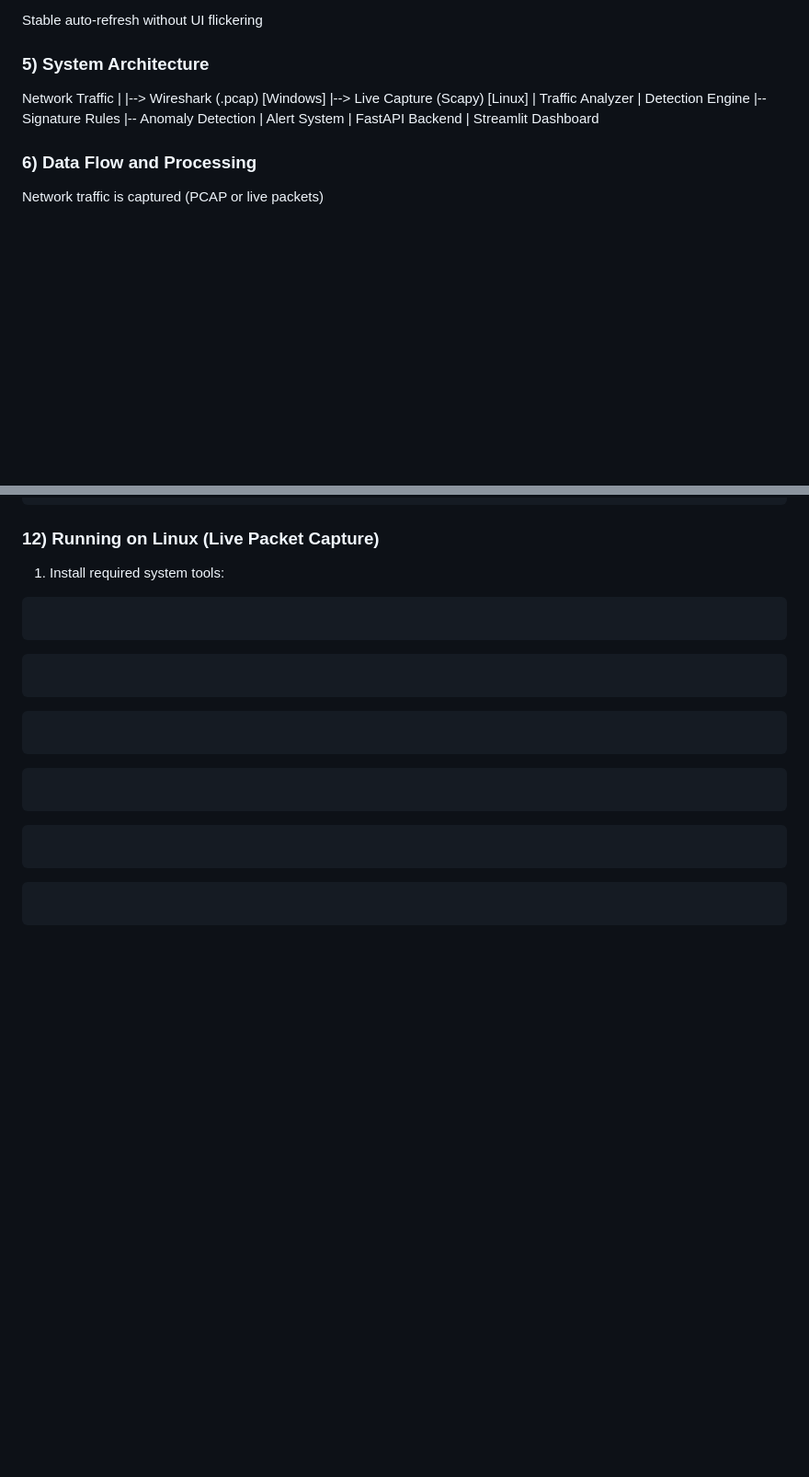
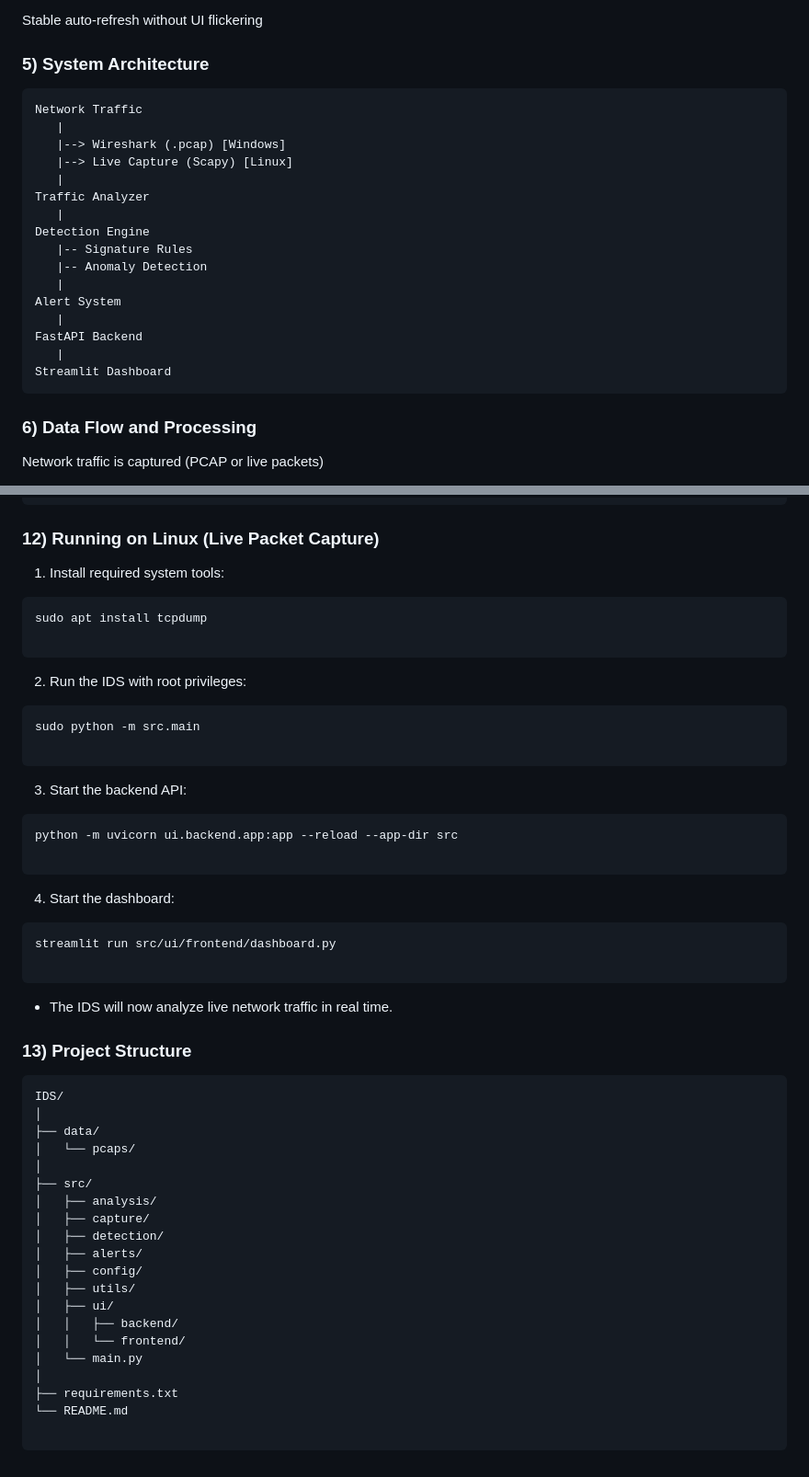
Before and after one commit to NOTSUMIT0/Intrusion-Detection-System, a Markdown page: README.md, 2 parts joined by grey strips. Shown at 92% size. Drawn GitHub-style; blank space fills up the shorter version.

Commit message:
Update README.md: Enhance project structure and installation instructions for better clarity

````diff
--- a/README.md
+++ b/README.md
@@ -102,6 +102,7 @@ Stable auto-refresh without UI flickering
 
 ### 5) System Architecture
 
+```css
 Network Traffic
    |
    |--> Wireshark (.pcap) [Windows]
@@ -118,6 +119,7 @@ Alert System
 FastAPI Backend
    |
 Streamlit Dashboard
+```
 
 ### 6) Data Flow and Processing
 
@@ -256,25 +258,49 @@ http://localhost:8501
 1) Install required system tools:
 
 ```bash
+sudo apt install tcpdump
+
+```
+2. Run the IDS with root privileges:
+```bash
+sudo python -m src.main
+
+```
+3. Start the backend API:
+```bash
+python -m uvicorn ui.backend.app:app --reload --app-dir src
+
+```
+4. Start the dashboard:
+```bash
+streamlit run src/ui/frontend/dashboard.py
+
+```
+- The IDS will now analyze live network traffic in real time.
+
+### 13) Project Structure
+
+```css
+IDS/
+│
+├── data/
+│   └── pcaps/
+│
+├── src/
+│   ├── analysis/
+│   ├── capture/
+│   ├── detection/
+│   ├── alerts/
+│   ├── config/
+│   ├── utils/
+│   ├── ui/
+│   │   ├── backend/
+│   │   └── frontend/
+│   └── main.py
+│
+├── requirements.txt
+└── README.md
 
 ```
 
-```bash
-
-```
-
-```bash
-
-```
-
-```bash
-
-```
-
-```bash
-
-```
-
-```bash
-
-```
+###
````
